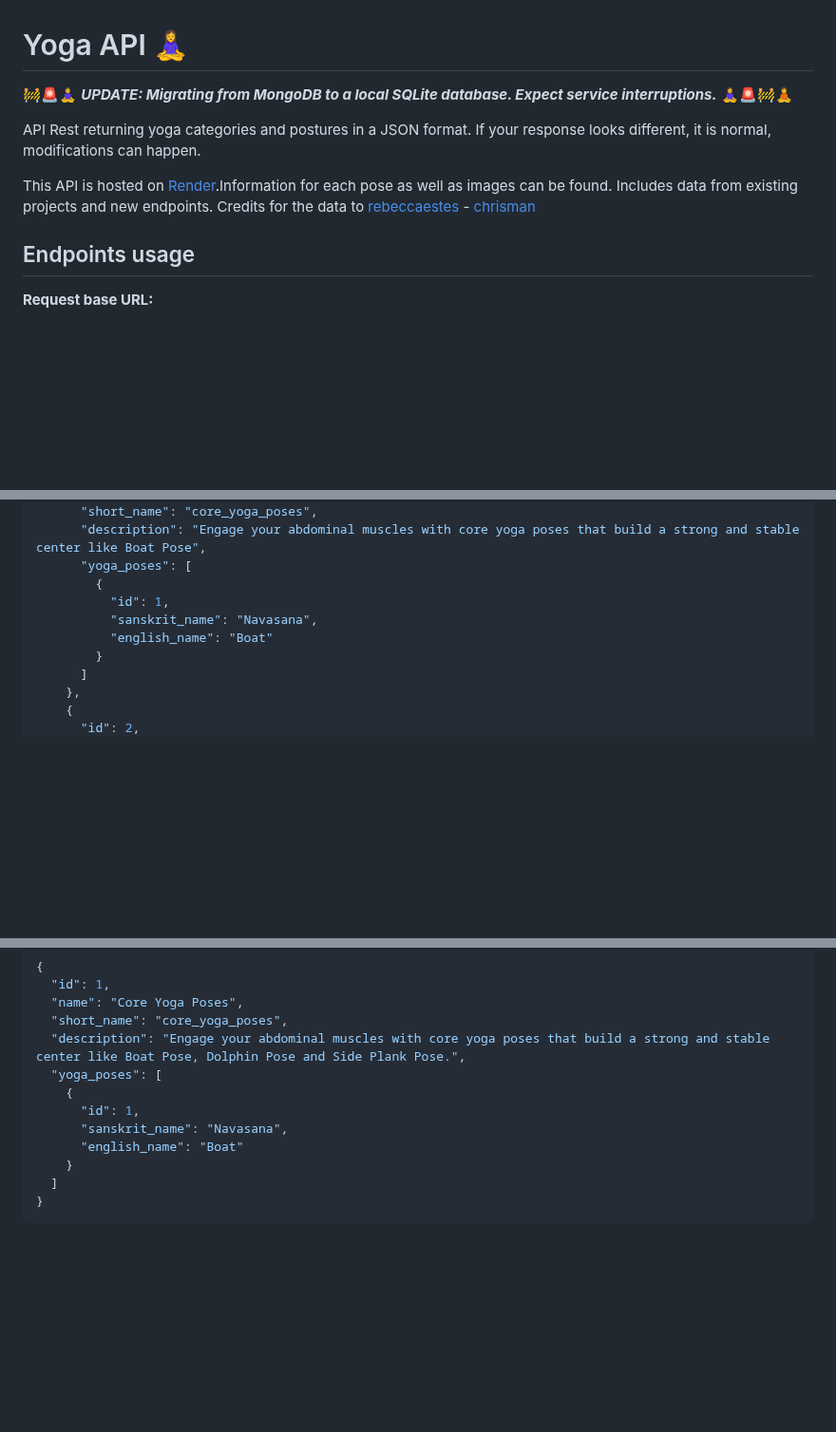
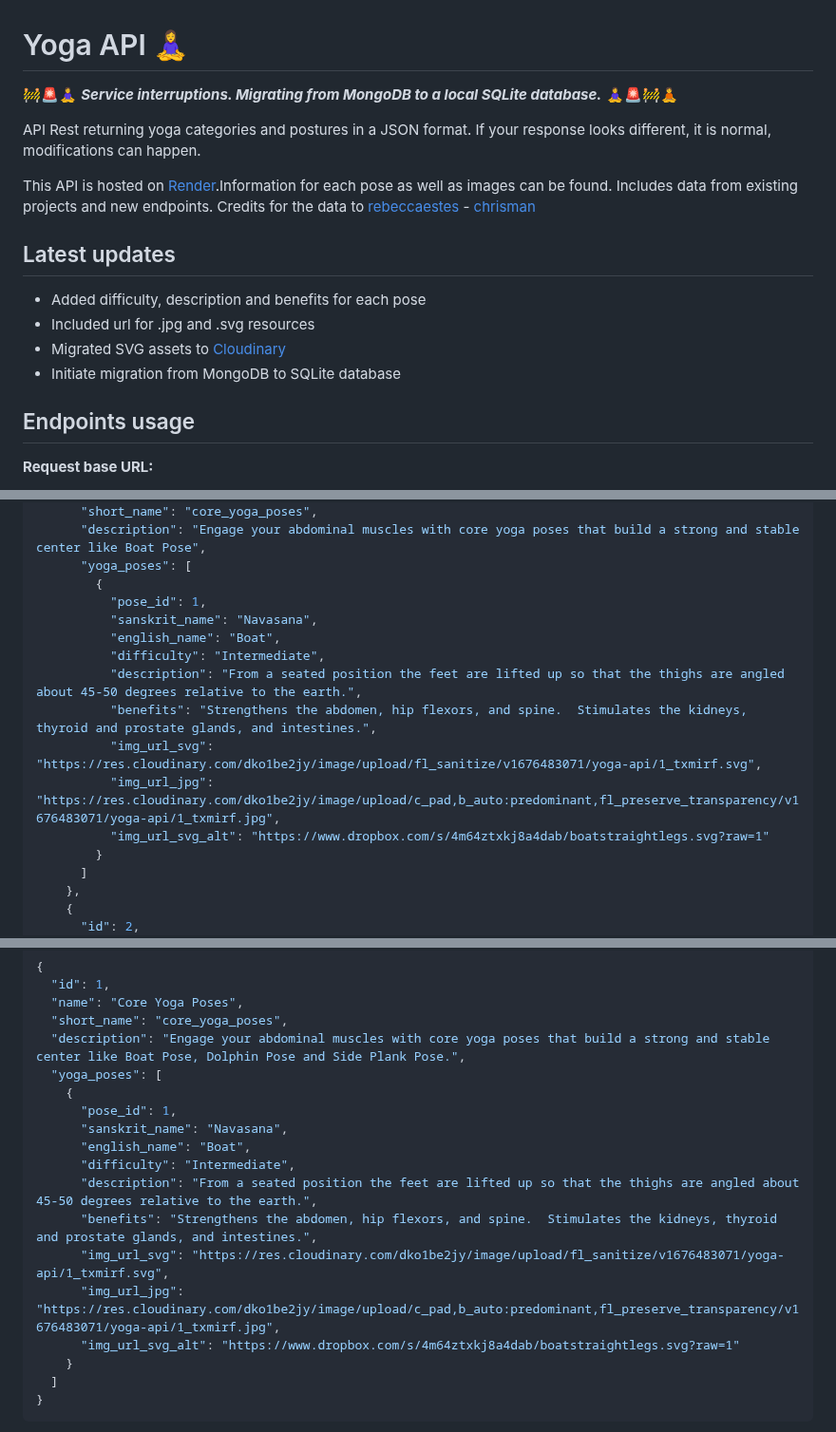
Before and after one commit to alexcumplido/yoga-api, a Markdown page: README.md, 3 parts joined by grey strips. Shown at 95% size. GitHub-like rendering; blank space fills up the shorter version.

```diff
--- a/README.md
+++ b/README.md
@@ -1,10 +1,17 @@
 # Yoga API 🧘‍♀️
 
-🚧🚨🧘‍♀️ **_UPDATE: Migrating from MongoDB to a local SQLite database. Expect service interruptions._** 🧘‍♀️🚨🚧🧘
+🚧🚨🧘‍♀️ **_Service interruptions. Migrating from MongoDB to a local SQLite database._** 🧘‍♀️🚨🚧🧘
 
 API Rest returning yoga categories and postures in a JSON format. If your response looks different, it is normal, modifications can happen.
 
 This API is hosted on [Render](https://render.com/).Information for each pose as well as images can be found. Includes data from existing projects and new endpoints. Credits for the data to [rebeccaestes](https://github.com/rebeccaestes/yoga_api) - [chrisman](https://github.com/Stuwert/yoga-builder)
+
+## Latest updates
+
+- Added difficulty, description and benefits for each pose
+- Included url for .jpg and .svg resources
+- Migrated SVG assets to [Cloudinary](https://cloudinary.com/)
+- Initiate migration from MongoDB to SQLite database
 
 ## Endpoints usage
 
@@ -55,9 +62,15 @@ https://yoga-api-nzy4.onrender.com/v1/categories
       "description": "Engage your abdominal muscles with core yoga poses that build a strong and stable center like Boat Pose",
       "yoga_poses": [
         {
-          "id": 1,
+          "pose_id": 1,
           "sanskrit_name": "Navasana",
-          "english_name": "Boat"
+          "english_name": "Boat",
+          "difficulty": "Intermediate",
+          "description": "From a seated position the feet are lifted up so that the thighs are angled about 45-50 degrees relative to the earth.",
+          "benefits": "Strengthens the abdomen, hip flexors, and spine.  Stimulates the kidneys, thyroid and prostate glands, and intestines.",
+          "img_url_svg": "https://res.cloudinary.com/dko1be2jy/image/upload/fl_sanitize/v1676483071/yoga-api/1_txmirf.svg",
+          "img_url_jpg": "https://res.cloudinary.com/dko1be2jy/image/upload/c_pad,b_auto:predominant,fl_preserve_transparency/v1676483071/yoga-api/1_txmirf.jpg",
+          "img_url_svg_alt": "https://www.dropbox.com/s/4m64ztxkj8a4dab/boatstraightlegs.svg?raw=1"
         }
       ]
     },
@@ -88,9 +101,15 @@ https://yoga-api-nzy4.onrender.com/v1/categories/core yoga poses
   "description": "Engage your abdominal muscles with core yoga poses that build a strong and stable center like Boat Pose, Dolphin Pose and Side Plank Pose.",
   "yoga_poses": [
     {
-      "id": 1,
+      "pose_id": 1,
       "sanskrit_name": "Navasana",
-      "english_name": "Boat"
+      "english_name": "Boat",
+      "difficulty": "Intermediate",
+      "description": "From a seated position the feet are lifted up so that the thighs are angled about 45-50 degrees relative to the earth.",
+      "benefits": "Strengthens the abdomen, hip flexors, and spine.  Stimulates the kidneys, thyroid and prostate glands, and intestines.",
+      "img_url_svg": "https://res.cloudinary.com/dko1be2jy/image/upload/fl_sanitize/v1676483071/yoga-api/1_txmirf.svg",
+      "img_url_jpg": "https://res.cloudinary.com/dko1be2jy/image/upload/c_pad,b_auto:predominant,fl_preserve_transparency/v1676483071/yoga-api/1_txmirf.jpg",
+      "img_url_svg_alt": "https://www.dropbox.com/s/4m64ztxkj8a4dab/boatstraightlegs.svg?raw=1"
     }
   ]
 }
```
